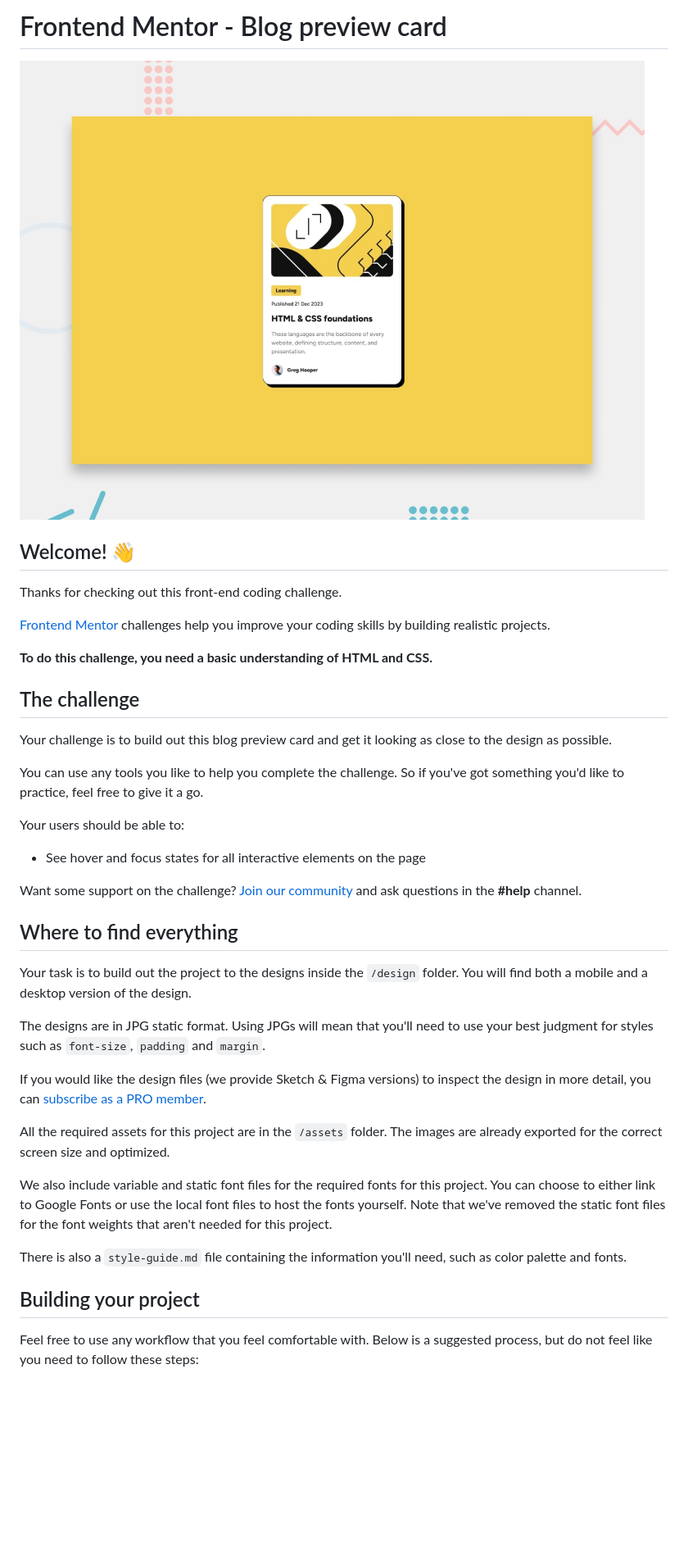
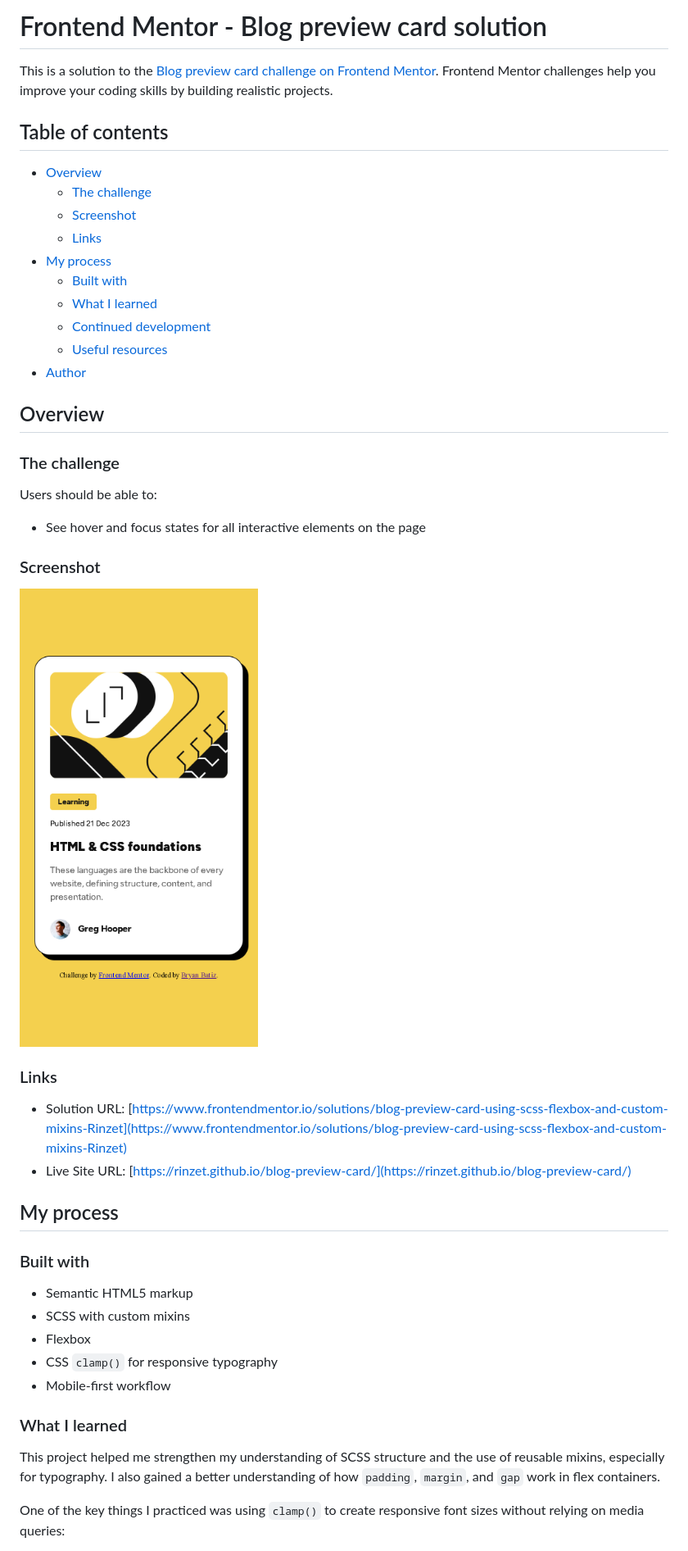
Before and after one commit to Rinzet/blog-preview-card, a Markdown page: README.md, the part around the change printed below. Shown: that part at 82% size. GitHub-like rendering; pictures changed too: preview.jpg (deleted), screenshot.png (added); blank space fills up the shorter version.

Commit message:
HTML Structure, SCSS styling,  mixin with clamp for font-size in different screens, add a README and delete unnecessary file

```diff
--- a/README.md
+++ b/README.md
@@ -1,42 +1,50 @@
-# Frontend Mentor - Blog preview card
+# Frontend Mentor - Blog preview card solution
 
-![Design preview for the Blog preview card coding challenge](./preview.jpg)
+This is a solution to the [Blog preview card challenge on Frontend Mentor](https://www.frontendmentor.io/challenges/blog-preview-card-ckPaj01IcS). Frontend Mentor challenges help you improve your coding skills by building realistic projects.
 
-## Welcome! 👋
+## Table of contents
 
-Thanks for checking out this front-end coding challenge.
+- [Overview](#overview)
+  - [The challenge](#the-challenge)
+  - [Screenshot](#screenshot)
+  - [Links](#links)
+- [My process](#my-process)
+  - [Built with](#built-with)
+  - [What I learned](#what-i-learned)
+  - [Continued development](#continued-development)
+  - [Useful resources](#useful-resources)
+- [Author](#author)
 
-[Frontend Mentor](https://www.frontendmentor.io) challenges help you improve your coding skills by building realistic projects.
+## Overview
 
-**To do this challenge, you need a basic understanding of HTML and CSS.**
+### The challenge
 
-## The challenge
-
-Your challenge is to build out this blog preview card and get it looking as close to the design as possible.
-
-You can use any tools you like to help you complete the challenge. So if you've got something you'd like to practice, feel free to give it a go.
-
-Your users should be able to:
+Users should be able to:
 
 - See hover and focus states for all interactive elements on the page
 
-Want some support on the challenge? [Join our community](https://www.frontendmentor.io/community) and ask questions in the **#help** channel.
+### Screenshot
 
-## Where to find everything
+![Preview](./screenshot.png)
 
-Your task is to build out the project to the designs inside the `/design` folder. You will find both a mobile and a desktop version of the design.
+### Links
 
-The designs are in JPG static format. Using JPGs will mean that you'll need to use your best judgment for styles such as `font-size`, `padding` and `margin`.
+- Solution URL: [https://www.frontendmentor.io/solutions/blog-preview-card-using-scss-flexbox-and-custom-mixins-Rinzet](https://www.frontendmentor.io/solutions/blog-preview-card-using-scss-flexbox-and-custom-mixins-Rinzet)
+- Live Site URL: [https://rinzet.github.io/blog-preview-card/](https://rinzet.github.io/blog-preview-card/)
 
-If you would like the design files (we provide Sketch & Figma versions) to inspect the design in more detail, you can [subscribe as a PRO member](https://www.frontendmentor.io/pro).
+## My process
 
-All the required assets for this project are in the `/assets` folder. The images are already exported for the correct screen size and optimized.
+### Built with
 
-We also include variable and static font files for the required fonts for this project. You can choose to either link to Google Fonts or use the local font files to host the fonts yourself. Note that we've removed the static font files for the font weights that aren't needed for this project.
+- Semantic HTML5 markup
+- SCSS with custom mixins
+- Flexbox
+- CSS `clamp()` for responsive typography
+- Mobile-first workflow
 
-There is also a `style-guide.md` file containing the information you'll need, such as color palette and fonts.
+### What I learned
 
-## Building your project
+This project helped me strengthen my understanding of SCSS structure and the use of reusable mixins, especially for typography. I also gained a better understanding of how `padding`, `margin`, and `gap` work in flex containers.
 
-Feel free to use any workflow that you feel comfortable with. Below is a suggested process, but do not feel like you need to follow these steps:
+One of the key things I practiced was using `clamp()` to create responsive font sizes without relying on media queries:
 
```
Also changed, not shown: other parts of README.md (+21 -44 lines), README-template.md (deleted, +0 -110 lines), style-guide.md (deleted, +0 -32 lines), design/active-states.jpg (deleted), design/desktop-design.jpg (deleted), design/mobile-design.jpg (deleted), 7 other files.
